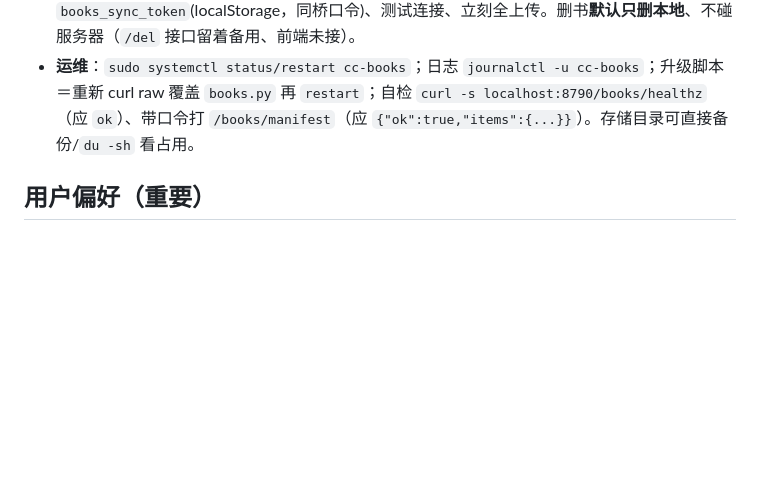
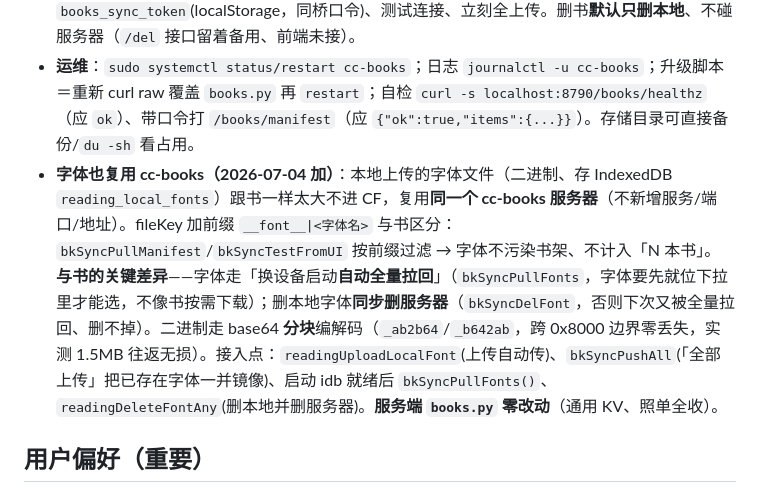
Before and after one commit to Sylvivi/toolbox, a Markdown page: CLAUDE.md, the part around the change. GitHub-like rendering; blank space fills up the shorter version.

Commit message:
docs: 书库同步段补充字体也复用 cc-books 的实现说明

```diff
--- a/CLAUDE.md
+++ b/CLAUDE.md
@@ -42,6 +42,7 @@
 - **Caddy**：在 `cc.masterofmydomain.top` 站块里加 `@books path /books/*` → `reverse_proxy 127.0.0.1:8790`（单实例、不做 lb/健康检查），放在 `/v1/*` 那条之前，其余仍 404。改前备份 Caddyfile + `caddy validate` 通过才 `reload`。
 - **前端接入**（index.html，函数前缀 `bkSync*`，在 `rbSave` 附近）：`bkSyncPullManifest`(进书架注入占位) / `bkSyncDownload`(开书按需下) / `bkSyncPush`(导书自动传) / `bkSyncPushAll`(手动全传)。占位书 `_remote:true`、**不落盘 IndexedDB**（`rbSave` 已过滤 `_remote`）。接入点：`rbOpenShelf`(拉清单)、`rbRenderShelf`(占位显示 ☁️「n章·点击下载」)、`rbOpenBook`(占位先下载再打开)、`rbAddBook`(自动上传)。配置在「☁️ 云同步」弹窗最下「📚 书籍服务器」：`books_sync_url`(默认 `https://cc.masterofmydomain.top/books`) + `books_sync_token`(localStorage，同桥口令)、测试连接、立刻全上传。删书**默认只删本地**、不碰服务器（`/del` 接口留着备用、前端未接）。
 - **运维**：`sudo systemctl status/restart cc-books`；日志 `journalctl -u cc-books`；升级脚本＝重新 curl raw 覆盖 `books.py` 再 `restart`；自检 `curl -s localhost:8790/books/healthz`（应 `ok`）、带口令打 `/books/manifest`（应 `{"ok":true,"items":{...}}`）。存储目录可直接备份/`du -sh` 看占用。
+- **字体也复用 cc-books（2026-07-04 加）**：本地上传的字体文件（二进制、存 IndexedDB `reading_local_fonts`）跟书一样太大不进 CF，复用**同一个 cc-books 服务器**（不新增服务/端口/地址）。fileKey 加前缀 `__font__|<字体名>` 与书区分：`bkSyncPullManifest`/`bkSyncTestFromUI` 按前缀过滤 → 字体不污染书架、不计入「N 本书」。**与书的关键差异**——字体走「换设备启动**自动全量拉回**」（`bkSyncPullFonts`，字体要先就位下拉里才能选，不像书按需下载）；删本地字体**同步删服务器**（`bkSyncDelFont`，否则下次又被全量拉回、删不掉）。二进制走 base64 **分块**编解码（`_ab2b64`/`_b642ab`，跨 0x8000 边界零丢失，实测 1.5MB 往返无损）。接入点：`readingUploadLocalFont`(上传自动传)、`bkSyncPushAll`(「全部上传」把已存在字体一并镜像)、启动 idb 就绪后 `bkSyncPullFonts()`、`readingDeleteFontAny`(删本地并删服务器)。**服务端 `books.py` 零改动**（通用 KV、照单全收）。
 
 ## 用户偏好（重要）
 - 用户**非技术背景**，请用**中文**回复，方案要**傻瓜式**、解释通俗，少术语。
```
